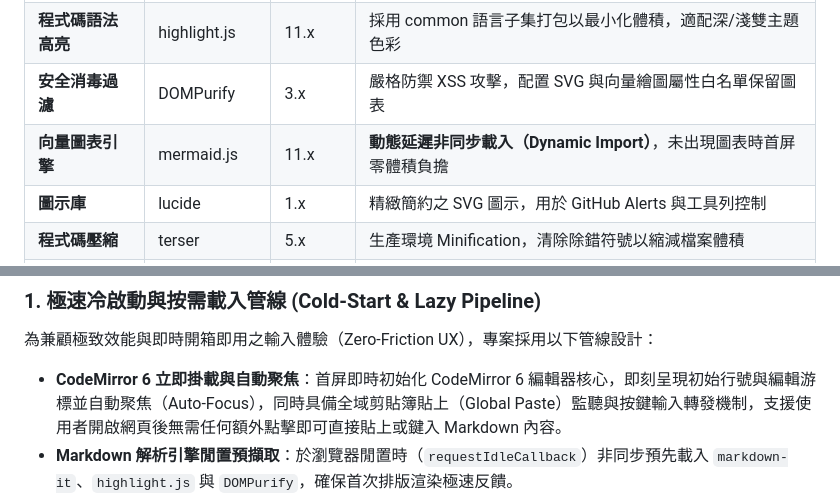
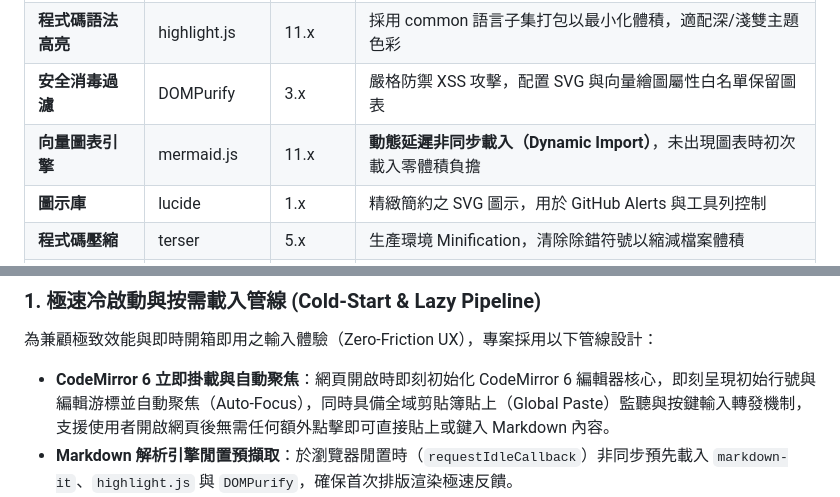
Before and after one commit to abc0922001/MarkdownWebViewer, a Markdown page: GEMINI.md, 2 parts joined by grey strips. Rendered like a GitHub page.

```diff
--- a/GEMINI.md
+++ b/GEMINI.md
@@ -36,7 +36,7 @@
 | **Markdown 解析** | markdown-it | 15.x | 高效符合 CommonMark/GFM 規範，擴充彈性高，內建 TypeScript 型別支援，支援 typographer 與 breaks |
 | **程式碼語法高亮** | highlight.js | 11.x | 採用 common 語言子集打包以最小化體積，適配深/淺雙主題色彩 |
 | **安全消毒過濾** | DOMPurify | 3.x | 嚴格防禦 XSS 攻擊，配置 SVG 與向量繪圖屬性白名單保留圖表 |
-| **向量圖表引擎** | mermaid.js | 11.x | **動態延遲非同步載入（Dynamic Import）**，未出現圖表時首屏零體積負擔 |
+| **向量圖表引擎** | mermaid.js | 11.x | **動態延遲非同步載入（Dynamic Import）**，未出現圖表時初次載入零體積負擔 |
 | **圖示庫** | lucide | 1.x | 精緻簡約之 SVG 圖示，用於 GitHub Alerts 與工具列控制 |
 | **程式碼壓縮** | terser | 5.x | 生產環境 Minification，清除除錯符號以縮減檔案體積 |
 | **CI/CD 自動化** | GitHub Actions | v4 | Push 到 `main` 分支自動執行 `npm run build` 並部署到 GitHub Pages |
@@ -126,7 +126,7 @@ MarkdownWebViewer/
 
 ### 1. 極速冷啟動與按需載入管線 (Cold-Start & Lazy Pipeline)
 為兼顧極致效能與即時開箱即用之輸入體驗（Zero-Friction UX），專案採用以下管線設計：
-* **CodeMirror 6 立即掛載與自動聚焦**：首屏即時初始化 CodeMirror 6 編輯器核心，即刻呈現初始行號與編輯游標並自動聚焦（Auto-Focus），同時具備全域剪貼簿貼上（Global Paste）監聽與按鍵輸入轉發機制，支援使用者開啟網頁後無需任何額外點擊即可直接貼上或鍵入 Markdown 內容。
+* **CodeMirror 6 立即掛載與自動聚焦**：網頁開啟時即刻初始化 CodeMirror 6 編輯器核心，即刻呈現初始行號與編輯游標並自動聚焦（Auto-Focus），同時具備全域剪貼簿貼上（Global Paste）監聽與按鍵輸入轉發機制，支援使用者開啟網頁後無需任何額外點擊即可直接貼上或鍵入 Markdown 內容。
 * **Markdown 解析引擎閒置預擷取**：於瀏覽器閒置時（`requestIdleCallback`）非同步預先載入 `markdown-it`、`highlight.js` 與 `DOMPurify`，確保首次排版渲染極速反饋。
 * **Mermaid 延遲管線與防競態機制**：
   * Mermaid 體積較大（>2MB），僅當解析器於預覽區掃描到 `.mermaid-diagram` 時，才透過 `import('mermaid')` 動態載入。
```
Also changed, not shown: README.md (+28 -28 lines).
